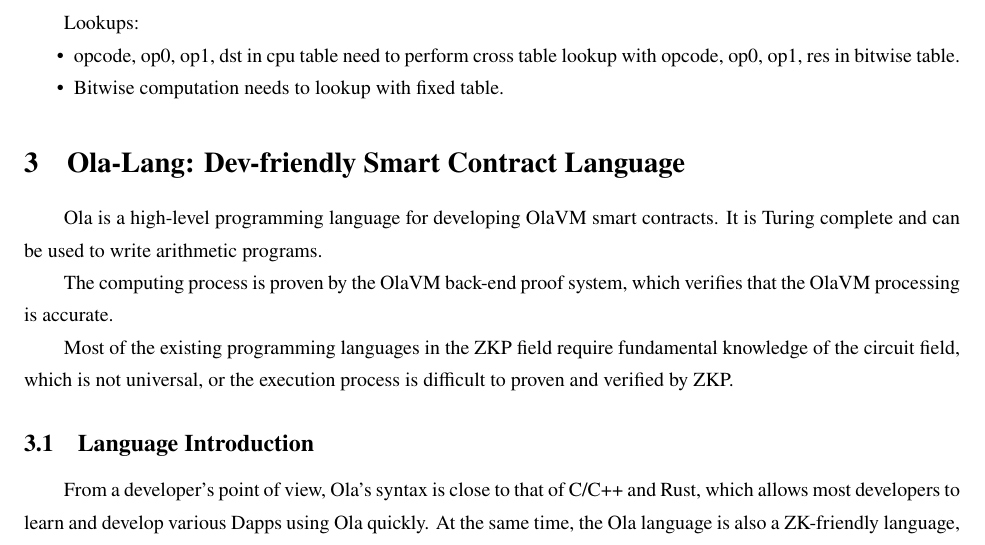
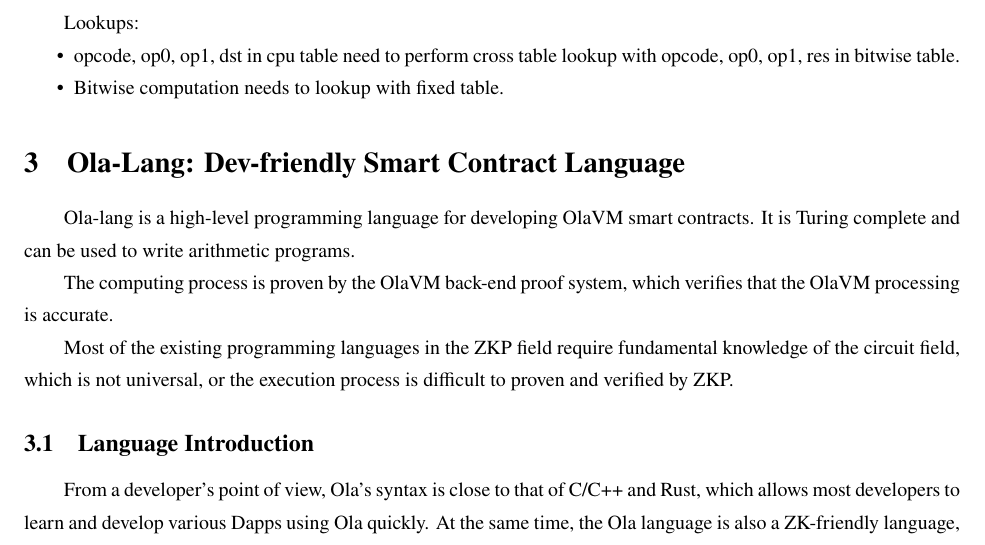
Before and after one commit to Sin7Y/olavm-whitepaper-v2, a LaTeX document (main.tex, which reads ola-lang/main.tex): part of page 36 of 152, cut so that both start at the same text. Compiled offline with LuaLaTeX; a missing font is replaced by an installed copy or a similar font.

Commit message:
small fix

```diff
--- a/ola-lang/main.tex
+++ b/ola-lang/main.tex
@@ -1,6 +1,6 @@
 \section{Ola-Lang: Dev-friendly Smart Contract Language}\label{sec:ola-lang}
 
-Ola is a high-level programming language for developing OlaVM smart contracts.
+Ola-lang is a high-level programming language for developing OlaVM smart contracts.
 It is Turing complete and can be used to write arithmetic programs.
 
 The computing process is proven by the OlaVM back-end proof system, which verifies that the OlaVM processing is accurate.
```
